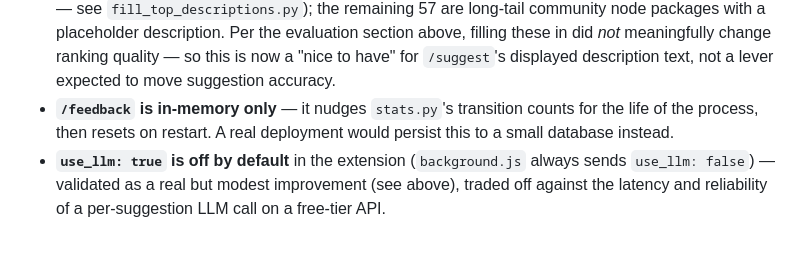
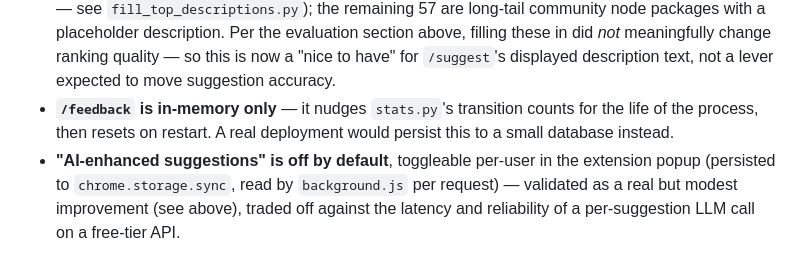
Before and after one commit to venya10/n8n, a Markdown page: README.md, the part around the change. Rendered like a GitHub page.

Commit message:
Update README: use_llm is now a popup toggle, not a hardcoded value
Co-Authored-By: Claude Sonnet 5 <noreply@anthropic.com>

```diff
--- a/README.md
+++ b/README.md
@@ -155,4 +155,4 @@ The more likely explanation is architectural, not data quality: without the LLM/
 - **`reader.js`'s REST endpoint is verified against n8n cloud**, reading real workflow state via `fetch('/rest/workflows/:id')` successfully. It's still n8n's internal API, not a stable public contract, and self-hosted n8n hasn't been checked — if you're on self-hosted, verify the response shape against your version's Network tab before relying on it.
 - **135 of 192 node types have real descriptions** (the original 25 plus ~110 filled in by usage volume — see `fill_top_descriptions.py`); the remaining 57 are long-tail community node packages with a placeholder description. Per the evaluation section above, filling these in did *not* meaningfully change ranking quality — so this is now a "nice to have" for `/suggest`'s displayed description text, not a lever expected to move suggestion accuracy.
 - **`/feedback` is in-memory only** — it nudges `stats.py`'s transition counts for the life of the process, then resets on restart. A real deployment would persist this to a small database instead.
-- **`use_llm: true` is off by default** in the extension (`background.js` always sends `use_llm: false`) — validated as a real but modest improvement (see above), traded off against the latency and reliability of a per-suggestion LLM call on a free-tier API.
+- **"AI-enhanced suggestions" is off by default**, toggleable per-user in the extension popup (persisted to `chrome.storage.sync`, read by `background.js` per request) — validated as a real but modest improvement (see above), traded off against the latency and reliability of a per-suggestion LLM call on a free-tier API.
```
